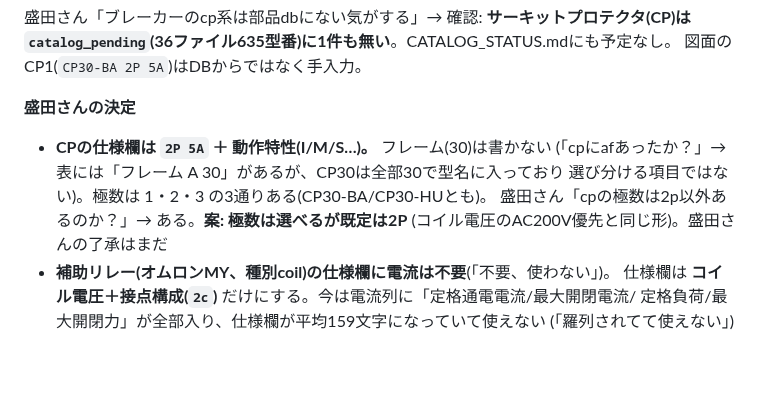
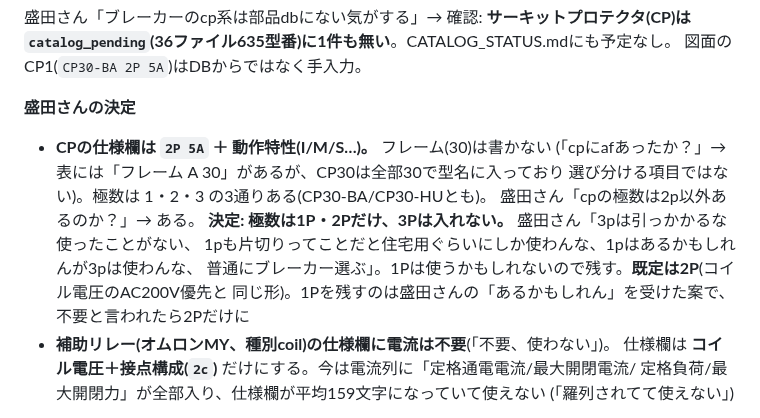
Before and after one commit to youichi558-collab/special-spoon, a Markdown page: electrical_cad_v3/ecad_v3/CATALOG_STATUS.md, the part around the change. Drawn GitHub-style; blank space fills up the shorter version.

Commit message:
CATALOG_STATUS: CPの極数は1P・2Pのみ(3Pは入れない)と記録
Co-Authored-By: Claude Sonnet 5.5 <noreply@anthropic.com>
Claude-Session: https://claude.ai/code/session_01Ebhvi6pWbdepzFi4141CjM

```diff
--- a/electrical_cad_v3/ecad_v3/CATALOG_STATUS.md
+++ b/electrical_cad_v3/ecad_v3/CATALOG_STATUS.md
@@ -47,8 +47,11 @@
 - **CPの仕様欄は `2P 5A` ＋ 動作特性(I/M/S…)。** フレーム(30)は書かない
   (「cpにafあったか？」→ 表には「フレーム A 30」があるが、CP30は全部30で型名に入っており
   選び分ける項目ではない)。極数は 1・2・3 の3通りある(CP30-BA/CP30-HUとも)。
-  盛田さん「cpの極数は2p以外あるのか？」→ ある。**案: 極数は選べるが既定は2P**
-  (コイル電圧のAC200V優先と同じ形)。盛田さんの了承はまだ
+  盛田さん「cpの極数は2p以外あるのか？」→ ある。
+  **決定: 極数は1P・2Pだけ、3Pは入れない。** 盛田さん「3pは引っかかるな使ったことがない、
+  1pも片切りってことだと住宅用ぐらいにしか使わんな、1pはあるかもしれんが3pは使わんな、
+  普通にブレーカー選ぶ」。1Pは使うかもしれないので残す。**既定は2P**(コイル電圧のAC200V優先と
+  同じ形)。1Pを残すのは盛田さんの「あるかもしれん」を受けた案で、不要と言われたら2Pだけに
 - **補助リレー(オムロンMY、種別coil)の仕様欄に電流は不要**(「不要、使わない」)。
   仕様欄は **コイル電圧＋接点構成(`2c`)** だけにする。今は電流列に「定格通電電流/最大開閉電流/
   定格負荷/最大開閉力」が全部入り、仕様欄が平均159文字になっていて使えない
```
